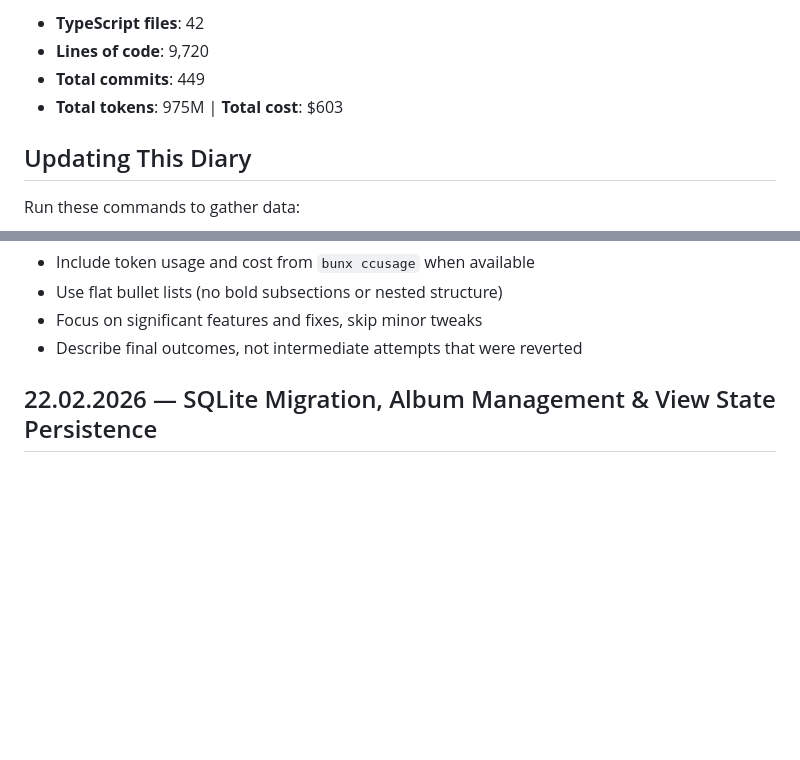
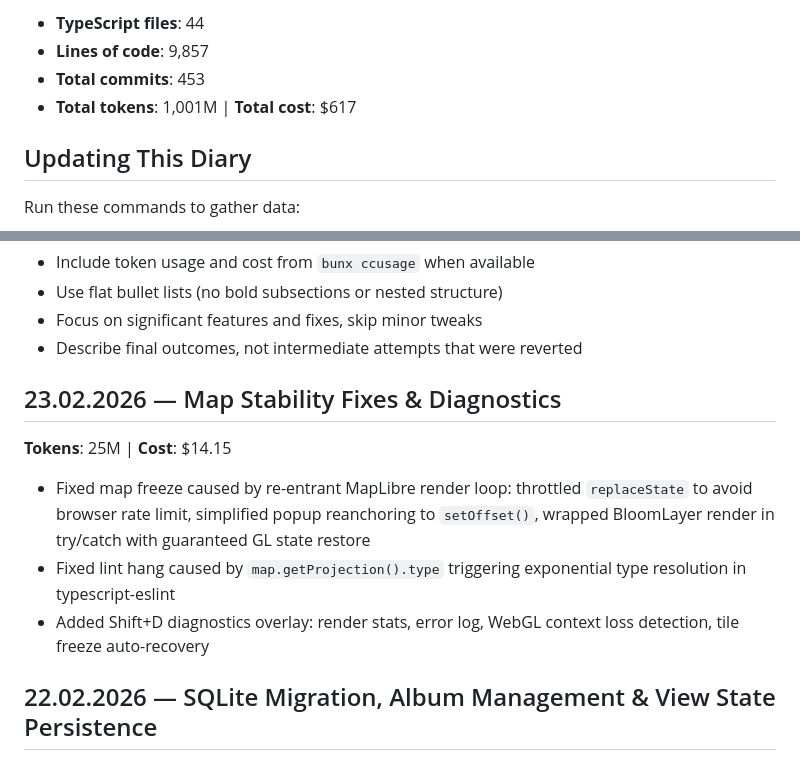
Before and after one commit to heikki/karttakuvat, a Markdown page: docs/diary.md, 2 parts joined by grey strips. Rendered like a GitHub page; blank space fills up the shorter version.

Commit message:
Update diary stats: 1,001M tokens, $617 cost, 453 commits
Co-Authored-By: Claude Opus 4.6 <noreply@anthropic.com>

```diff
--- a/docs/diary.md
+++ b/docs/diary.md
@@ -6,8 +6,8 @@ Geotagged photo map viewer with Apple Photos integration.
 
-- **TypeScript files**: 42
-- **Lines of code**: 9,720
-- **Total commits**: 449
-- **Total tokens**: 975M | **Total cost**: $603
+- **TypeScript files**: 44
+- **Lines of code**: 9,857
+- **Total commits**: 453
+- **Total tokens**: 1,001M | **Total cost**: $617
 
 ## Updating This Diary
 
@@ -26,6 +26,14 @@ git log --pretty=format:"%ad|%s" --date=format:"%Y-%m-%d" | head -50  # Recent c
 - Use flat bullet lists (no bold subsections or nested structure)
 - Focus on significant features and fixes, skip minor tweaks
 - Describe final outcomes, not intermediate attempts that were reverted
+
+## 23.02.2026 — Map Stability Fixes & Diagnostics
+
+**Tokens**: 25M | **Cost**: $14.15
+
+- Fixed map freeze caused by re-entrant MapLibre render loop: throttled `replaceState` to avoid browser rate limit, simplified popup reanchoring to `setOffset()`, wrapped BloomLayer render in try/catch with guaranteed GL state restore
+- Fixed lint hang caused by `map.getProjection().type` triggering exponential type resolution in typescript-eslint
+- Added Shift+D diagnostics overlay: render stats, error log, WebGL context loss detection, tile freeze auto-recovery
 
 ## 22.02.2026 — SQLite Migration, Album Management & View State Persistence
 
```
Also changed, not shown: other parts of docs/diary.md (+1 -1 lines), docs/app.md (+1 -0 lines).
